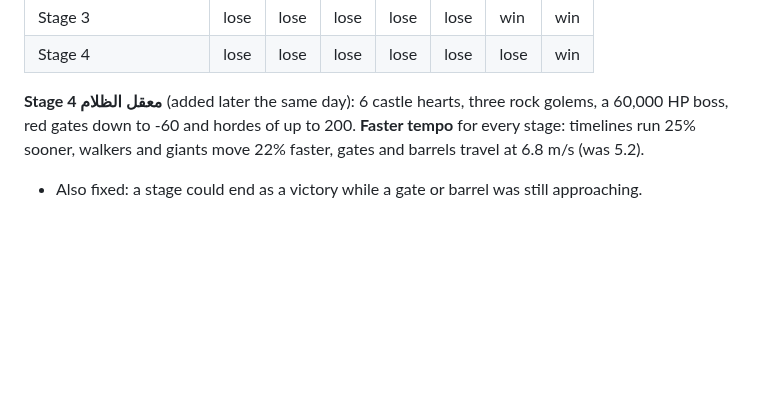
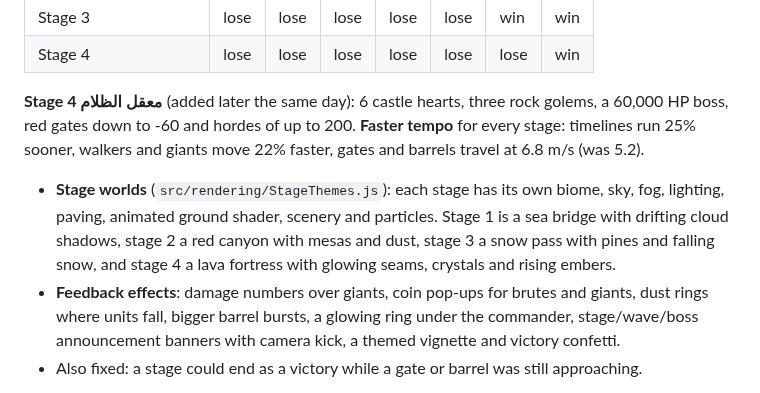
Before and after one commit to 3wasfnjd/BIG-BATTLES, a Markdown page: README.md, the part around the change. Drawn GitHub-style; blank space fills up the shorter version.

```diff
--- a/README.md
+++ b/README.md
@@ -26,6 +26,8 @@ The game now plays like Mob Control: **your army holds its line and only slides
 | Stage 4 | lose | lose | lose | lose | lose | lose | win |
 
   **Stage 4 معقل الظلام** (added later the same day): 6 castle hearts, three rock golems, a 60,000 HP boss, red gates down to -60 and hordes of up to 200. **Faster tempo** for every stage: timelines run 25% sooner, walkers and giants move 22% faster, gates and barrels travel at 6.8 m/s (was 5.2).
+- **Stage worlds** (`src/rendering/StageThemes.js`): each stage has its own biome, sky, fog, lighting, paving, animated ground shader, scenery and particles. Stage 1 is a sea bridge with drifting cloud shadows, stage 2 a red canyon with mesas and dust, stage 3 a snow pass with pines and falling snow, and stage 4 a lava fortress with glowing seams, crystals and rising embers.
+- **Feedback effects**: damage numbers over giants, coin pop-ups for brutes and giants, dust rings where units fall, bigger barrel bursts, a glowing ring under the commander, stage/wave/boss announcement banners with camera kick, a themed vignette and victory confetti.
 - Also fixed: a stage could end as a victory while a gate or barrel was still approaching.
 
 Validation: 46 Node tests pass (7 new: fixed line, rising difficulty, gate charging/negative gates, barrel rewards and castle breaches, brute trades, save/load, brute instancing). Both modes load in headless Chromium without errors. Phone FPS is still unmeasured.
```
Also changed, not shown: docs/defense/worlds.jpg (added), 6 other files.
